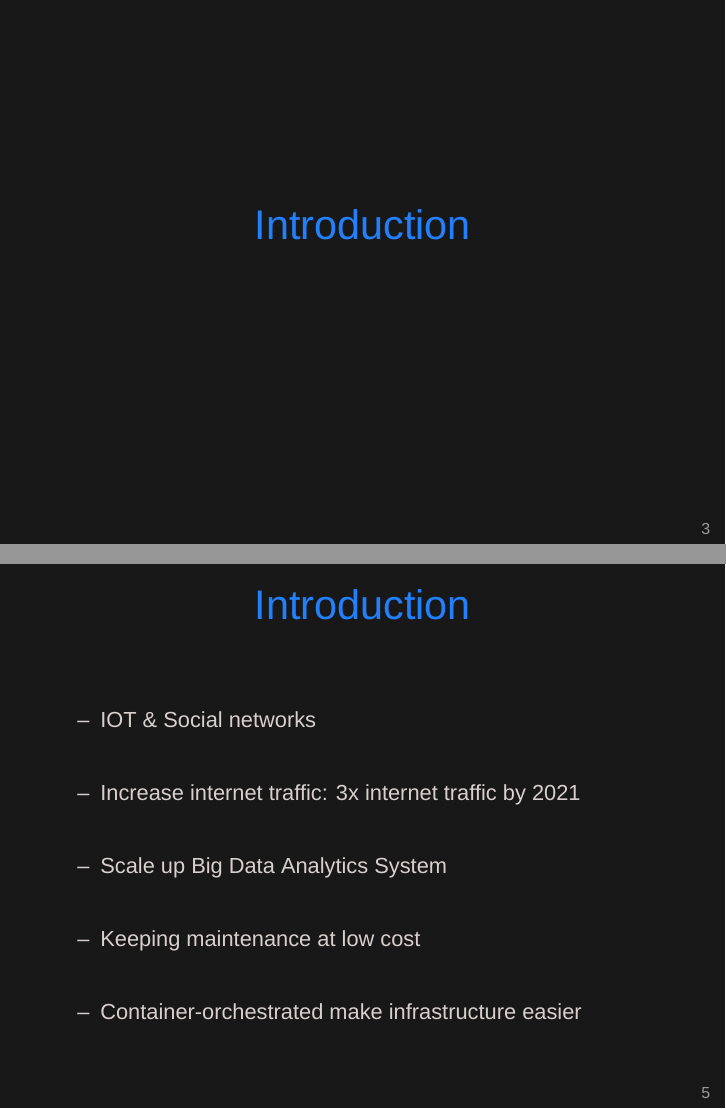
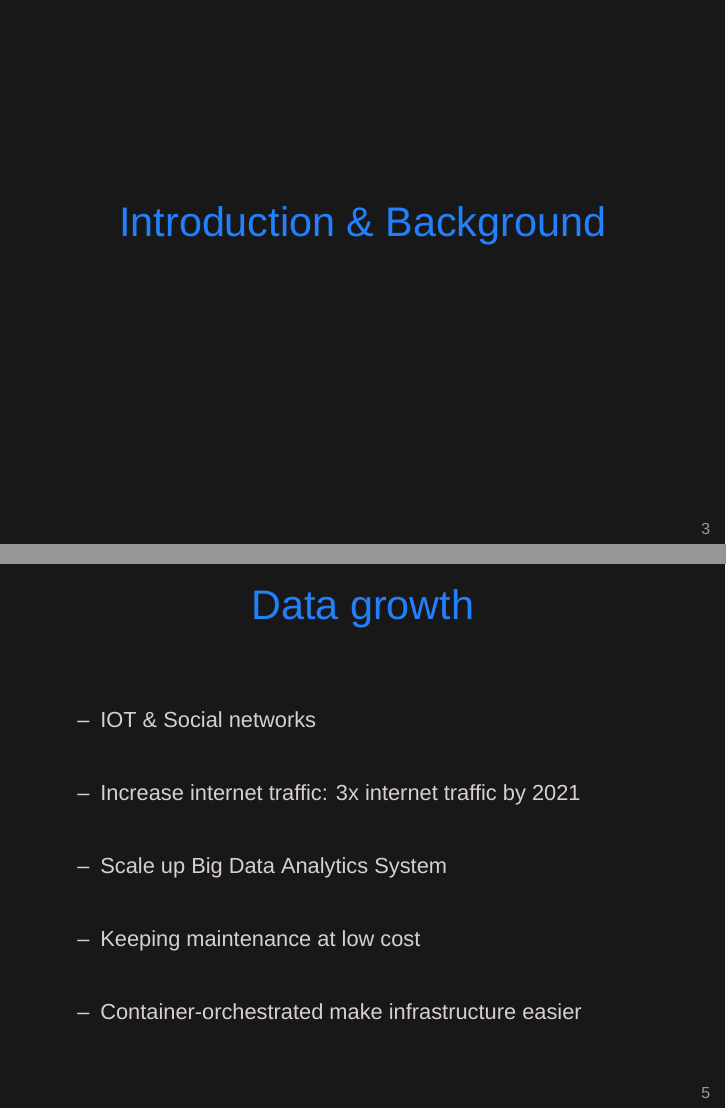
Before and after one commit to casassg/thesis, LaTeX slides (presentation.tex): pages 3 and 5 of 42, joined at a grey line. Compiled offline with XeLaTeX; a missing font is replaced by an installed copy or a similar font.

Commit message:
add background to introduction

```diff
--- a/presentation.tex
+++ b/presentation.tex
@@ -155,14 +155,14 @@
   \tableofcontents
 \end{frame}
 
-\section{Introduction}
+\section{Introduction \& Background}
 
-\hugeframe{Introduction}
+\hugeframe{Introduction \& Background}
 \hugeframe{Why?}
 
 
 
-\begin{frame}{Introduction}
+\begin{frame}{Data growth}
 
 \begin{wideitemize}
   \item IOT \& Social networks
```
Also changed, not shown: presentation.pdf.
